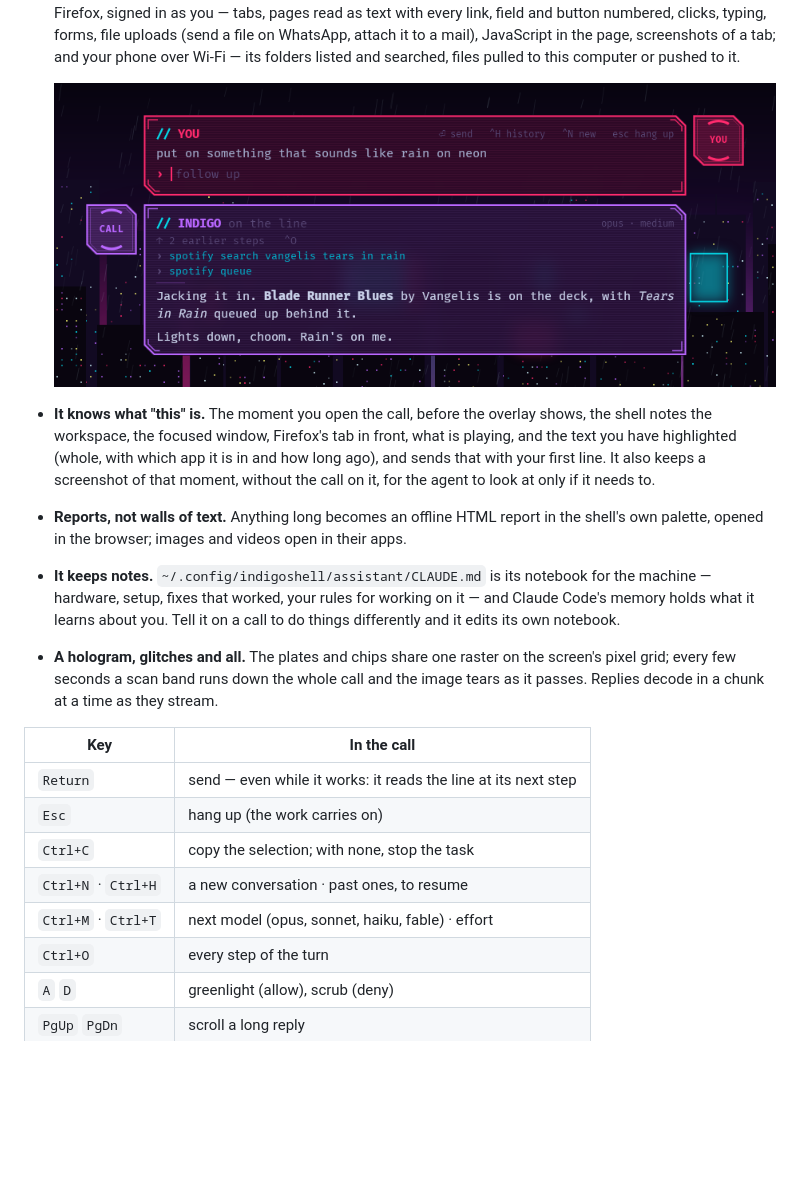
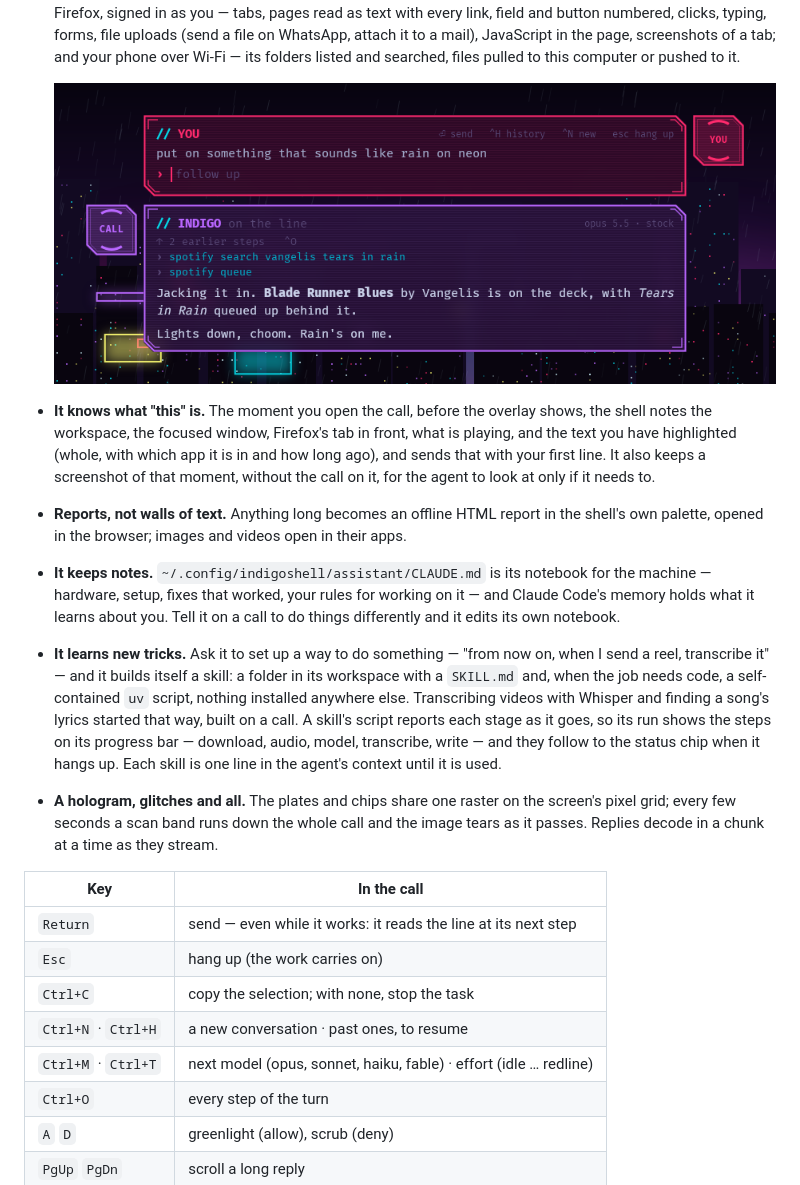
Before and after one commit to zerobitfulladder/indigoshell, a Markdown page: README.md, the part around one of its changes. Drawn GitHub-style; pictures changed too: docs/media/call-music.png; blank space fills up the shorter version.

```diff
--- a/README.md
+++ b/README.md
@@ -107,6 +117,16 @@ account from the `claude` in your terminal.
   your rules for working on it — and Claude Code's memory holds what it
   learns about you. Tell it on a call to do things differently and it
   edits its own notebook.
+- **It learns new tricks.** Ask it to set up a way to do something —
+  "from now on, when I send a reel, transcribe it" — and it builds
+  itself a skill: a folder in its workspace with a `SKILL.md` and, when
+  the job needs code, a self-contained `uv` script, nothing installed
+  anywhere else. Transcribing videos with Whisper and finding a song's
+  lyrics started that way, built on a call. A skill's script reports
+  each stage as it goes, so its run shows the steps on its progress
+  bar — download, audio, model, transcribe, write — and they follow to
+  the status chip when it hangs up. Each skill is one line in the
+  agent's context until it is used.
 - **A hologram, glitches and all.** The plates and chips share one
   raster on the screen's pixel grid; every few seconds a scan band runs
   down the whole call and the image tears as it passes. Replies decode
@@ -118,7 +138,7 @@ account from the `claude` in your terminal.
 | `Esc` | hang up (the work carries on) |
 | `Ctrl+C` | copy the selection; with none, stop the task |
 | `Ctrl+N` · `Ctrl+H` | a new conversation · past ones, to resume |
-| `Ctrl+M` · `Ctrl+T` | next model (opus, sonnet, haiku, fable) · effort |
+| `Ctrl+M` · `Ctrl+T` | next model (opus, sonnet, haiku, fable) · effort (idle … redline) |
 | `Ctrl+O` | every step of the turn |
 | `A` `D` | greenlight (allow), scrub (deny) |
 | `PgUp` `PgDn` | scroll a long reply |
```
Also changed, not shown: other parts of README.md (+23 -10 lines), docs/media/call-status.gif, 1 other file.
